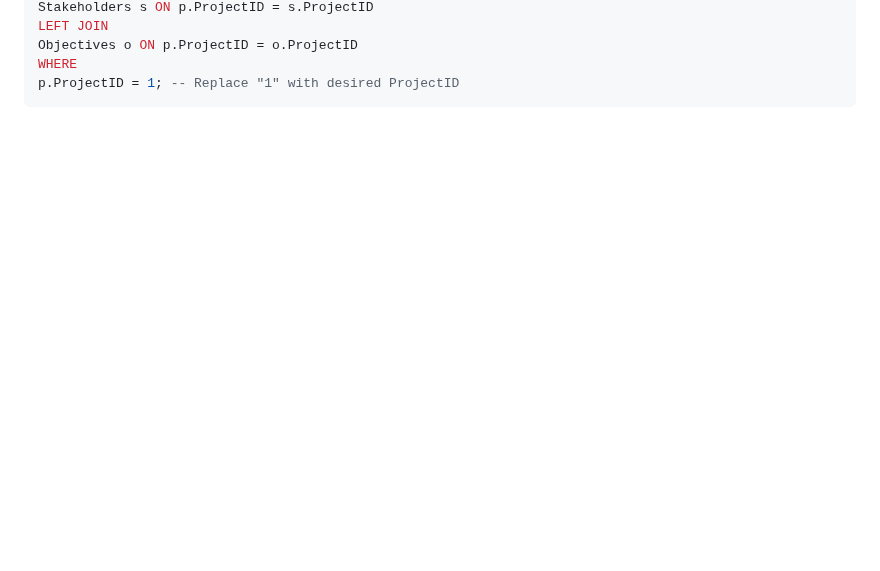
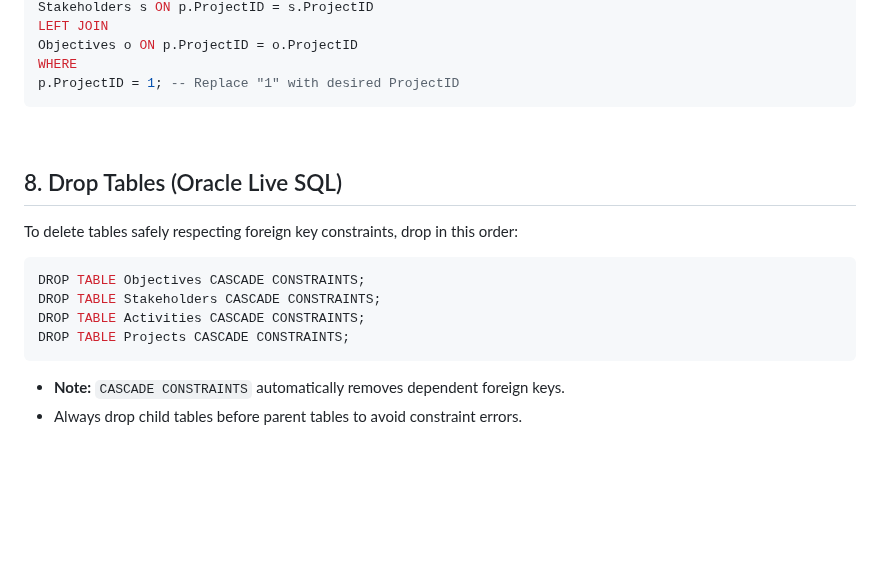
Before and after one commit to Mindful-AI-Assistants/No-SQL, a Markdown page: README.md, the part around the change. GitHub-like rendering; blank space fills up the shorter version.

Commit message:
Update README.md
Signed-off-by: Fabiana 🚀  Campanari <113218619+FabianaCampanari@users.noreply.github.com>

````diff
--- a/README.md
+++ b/README.md
@@ -480,6 +480,27 @@ WHERE
 p.ProjectID = 1; -- Replace "1" with desired ProjectID
 ```
 
+<br>
+
+## 8. Drop Tables (Oracle Live SQL)
+
+To delete tables safely respecting foreign key constraints, drop in this order:
+
+
+```sql
+DROP TABLE Objectives CASCADE CONSTRAINTS;
+DROP TABLE Stakeholders CASCADE CONSTRAINTS;
+DROP TABLE Activities CASCADE CONSTRAINTS;
+DROP TABLE Projects CASCADE CONSTRAINTS;
+```
+
+- **Note:** `CASCADE CONSTRAINTS` automatically removes dependent foreign keys.
+- Always drop child tables before parent tables to avoid constraint errors.
+
+<br>
+
+
+
 
 
 
````
